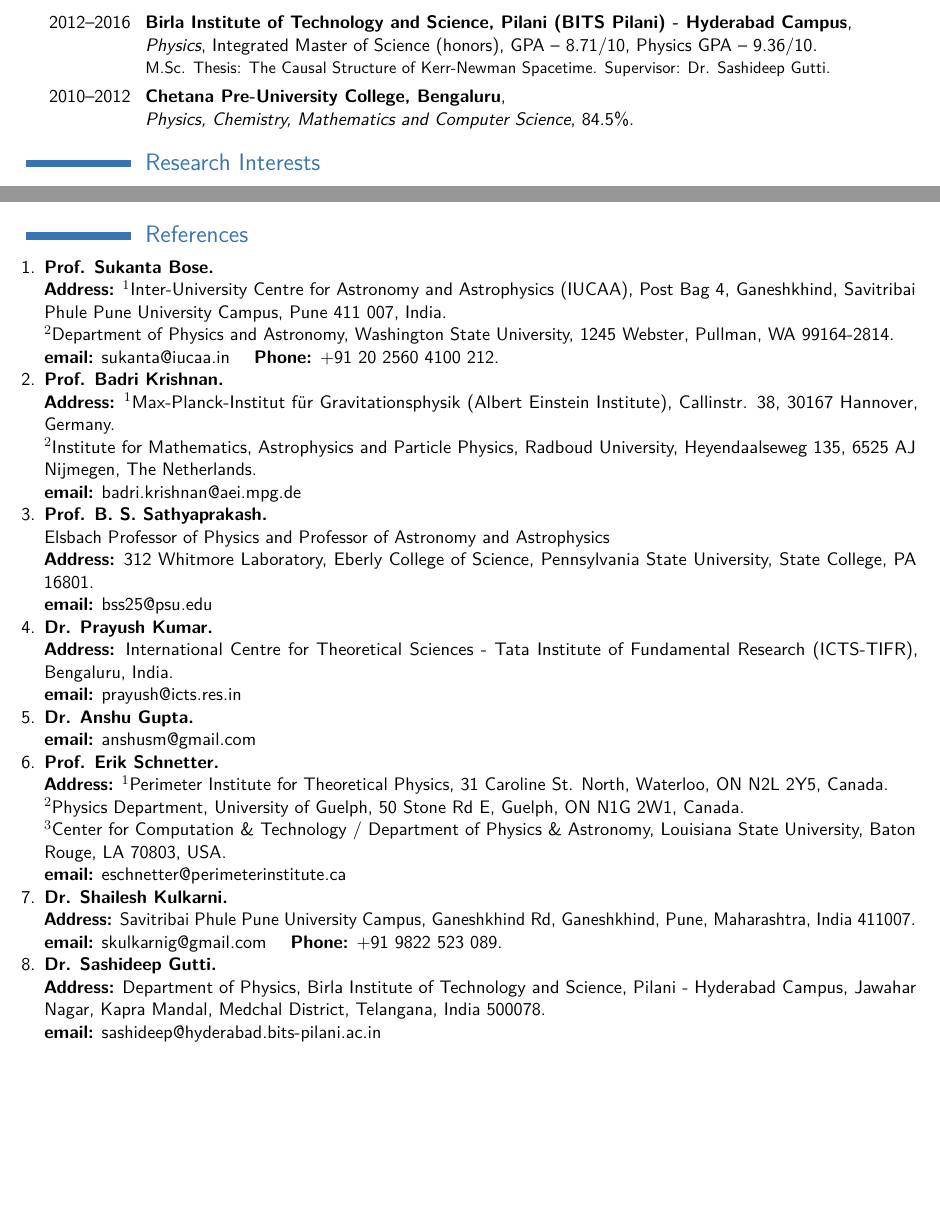
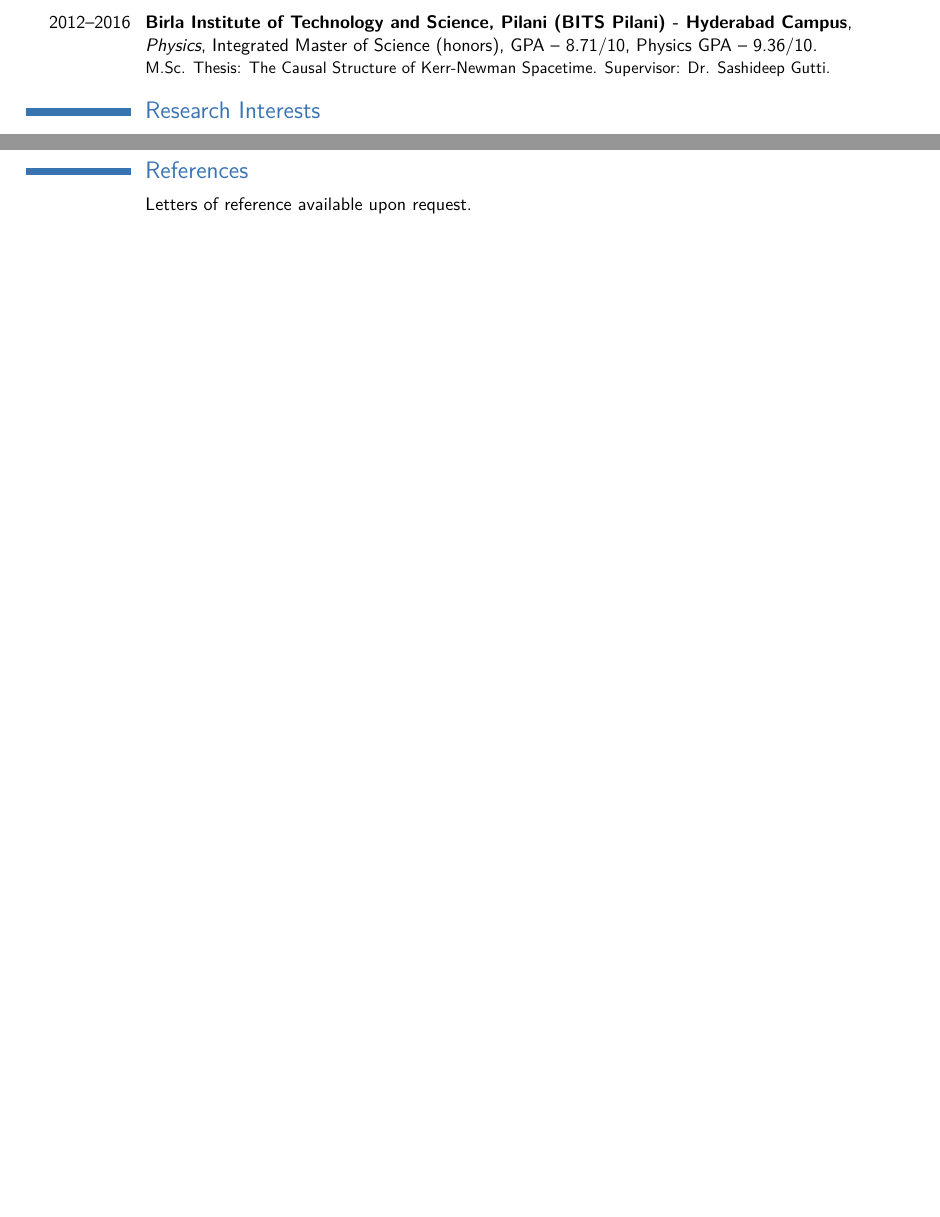
Before and after one commit to vaishakp/vaishak_cv_v2, a LaTeX CV (main.tex, which reads sections/education.tex, sections/references.tex): two parts of pages 1 and 9 of 9, joined at a grey line, cut so that both start at the same text, the shorter picture padded with empty space. Compiled offline with pdfLaTeX.

Commit message:
Trim long CV to US faculty conventions
- References reduced to 'Letters of reference available upon request'. US
  searches collect letters through Interfolio/AJO. The eight referees and their
  addresses are preserved in comments in the same file.
- Hobbies section removed.
- Achievements: drop Physics GRE and the IIT-JEE/AIEEE qualifications, which are
  standardised tests and undergraduate entrance exams. Keep CSIR-NET and JEST,
  which are national research-fellowship competitions.
- Education: drop the pre-university (secondary school) entry.

Removed content is retained in comments beside each cut so it can be restored
for applications outside the US.

Co-Authored-By: Claude Opus 5 (1M context) <noreply@anthropic.com>

```diff
--- a/sections/education.tex
+++ b/sections/education.tex
@@ -12,4 +12,5 @@
 \section{Education}
 
 \cventry{2012--2016}{Birla Institute of Technology and Science, Pilani (BITS Pilani) - Hyderabad Campus}{\newline Physics}{Integrated Master of Science (honors)}{GPA -- 8.71/10, Physics GPA -- 9.36/10}{M.Sc. Thesis: The Causal Structure of Kerr-Newman Spacetime. Supervisor: Dr. Sashideep Gutti.}
-\cventry{2010--2012}{Chetana Pre-University College, Bengaluru}{\newline Physics, Chemistry, Mathematics and Computer Science}{}{84.5\%}{}
+% Pre-university entry removed: secondary schooling is not listed on US faculty CVs.
+% Was: Chetana Pre-University College, Bengaluru, 2010--2012, 84.5%.
--- a/sections/references.tex
+++ b/sections/references.tex
@@ -1,33 +1,40 @@
 % ---------------------------------------------------------------------------
 % References
+%
+% US faculty searches collect letters directly (Interfolio / AJO), so the CV
+% carries a single line. The full referee list is preserved below in comments;
+% uncomment if a specific application asks for named referees with addresses.
 % ---------------------------------------------------------------------------
 
 \section{References}
 
-\begin{enumerate}
+\cvitem{}{Letters of reference available upon request.}
 
-\item \textbf{Prof. Sukanta Bose.}\\ \textbf{Address:} $^1$Inter-University Centre for Astronomy and Astrophysics (IUCAA), Post Bag 4, Ganeshkhind, Savitribai Phule Pune University Campus, Pune 411 007, India. \\ $^2$Department of Physics and Astronomy, Washington State University, 1245 Webster, Pullman, WA 99164-2814.\\ \textbf{email:} sukanta@iucaa.in \quad \textbf{Phone:} +91 20 2560 4100 212.
-
-\item \textbf{Prof. Badri Krishnan.}\\ \textbf{Address:} $^1$Max-Planck-Institut f\"{u}r Gravitationsphysik (Albert Einstein Institute), Callinstr. 38, 30167 Hannover, Germany.\\ $^2$Institute for Mathematics, Astrophysics and Particle Physics, Radboud University, Heyendaalseweg 135, 6525 AJ Nijmegen, The Netherlands.\\
-\textbf{email:} badri.krishnan@aei.mpg.de
-
-\item \textbf{Prof. B. S. Sathyaprakash.}\\ Elsbach Professor of Physics and Professor of Astronomy and Astrophysics \\ \textbf{Address:} 312 Whitmore Laboratory, Eberly College of Science, Pennsylvania State University, State College, PA 16801.\\
-\textbf{email:} bss25@psu.edu
-
-\item \textbf{Dr. Prayush Kumar.}\\ \textbf{Address:} International Centre for Theoretical Sciences - Tata Institute of Fundamental Research (ICTS-TIFR), Bengaluru, India.\\
-\textbf{email:} prayush@icts.res.in
-
-\item \textbf{Dr. Anshu Gupta.}\\
-\textbf{email:} anshusm@gmail.com
-
-\item \textbf{Prof. Erik Schnetter.}\\ \textbf{Address:} $^1$Perimeter Institute for Theoretical Physics, 31 Caroline St. North, Waterloo, ON N2L 2Y5, Canada.\\
-$^2$Physics Department, University of Guelph, 50 Stone Rd E, Guelph, ON N1G 2W1, Canada.\\ $^3$Center for Computation \& Technology / Department of Physics \& Astronomy, Louisiana State University, Baton Rouge, LA 70803, USA.\\
-\textbf{email:} eschnetter@perimeterinstitute.ca
-
-\item \textbf{Dr. Shailesh Kulkarni.}\\ \textbf{Address:} Savitribai Phule Pune University Campus, Ganeshkhind Rd, Ganeshkhind, Pune, Maharashtra, India 411007.\\
-\textbf{email:} skulkarnig@gmail.com \quad \textbf{Phone:} +91 9822 523 089.
-
-\item \textbf{Dr. Sashideep Gutti.}\\ \textbf{Address:} Department of Physics, Birla Institute of Technology and Science, Pilani - Hyderabad Campus, Jawahar Nagar, Kapra Mandal, Medchal District, Telangana, India 500078.\\
-\textbf{email:} sashideep@hyderabad.bits-pilani.ac.in
-
-\end{enumerate}
+% --------------------------- preserved referee list ------------------------
+% \begin{enumerate}
+%
+% \item \textbf{Prof. Sukanta Bose.}\\ \textbf{Address:} $^1$Inter-University Centre for Astronomy and Astrophysics (IUCAA), Post Bag 4, Ganeshkhind, Savitribai Phule Pune University Campus, Pune 411 007, India. \\ $^2$Department of Physics and Astronomy, Washington State University, 1245 Webster, Pullman, WA 99164-2814.\\ \textbf{email:} sukanta@iucaa.in \quad \textbf{Phone:} +91 20 2560 4100 212.
+%
+% \item \textbf{Prof. Badri Krishnan.}\\ \textbf{Address:} $^1$Max-Planck-Institut f\"{u}r Gravitationsphysik (Albert Einstein Institute), Callinstr. 38, 30167 Hannover, Germany.\\ $^2$Institute for Mathematics, Astrophysics and Particle Physics, Radboud University, Heyendaalseweg 135, 6525 AJ Nijmegen, The Netherlands.\\
+% \textbf{email:} badri.krishnan@aei.mpg.de
+%
+% \item \textbf{Prof. B. S. Sathyaprakash.}\\ Elsbach Professor of Physics and Professor of Astronomy and Astrophysics \\ \textbf{Address:} 312 Whitmore Laboratory, Eberly College of Science, Pennsylvania State University, State College, PA 16801.\\
+% \textbf{email:} bss25@psu.edu
+%
+% \item \textbf{Dr. Prayush Kumar.}\\ \textbf{Address:} International Centre for Theoretical Sciences - Tata Institute of Fundamental Research (ICTS-TIFR), Bengaluru, India.\\
+% \textbf{email:} prayush@icts.res.in
+%
+% \item \textbf{Dr. Anshu Gupta.}\\
+% \textbf{email:} anshusm@gmail.com
+%
+% \item \textbf{Prof. Erik Schnetter.}\\ \textbf{Address:} $^1$Perimeter Institute for Theoretical Physics, 31 Caroline St. North, Waterloo, ON N2L 2Y5, Canada.\\
+% $^2$Physics Department, University of Guelph, 50 Stone Rd E, Guelph, ON N1G 2W1, Canada.\\ $^3$Center for Computation \& Technology / Department of Physics \& Astronomy, Louisiana State University, Baton Rouge, LA 70803, USA.\\
+% \textbf{email:} eschnetter@perimeterinstitute.ca
+%
+% \item \textbf{Dr. Shailesh Kulkarni.}\\ \textbf{Address:} Savitribai Phule Pune University Campus, Ganeshkhind Rd, Ganeshkhind, Pune, Maharashtra, India 411007.\\
+% \textbf{email:} skulkarnig@gmail.com \quad \textbf{Phone:} +91 9822 523 089.
+%
+% \item \textbf{Dr. Sashideep Gutti.}\\ \textbf{Address:} Department of Physics, Birla Institute of Technology and Science, Pilani - Hyderabad Campus, Jawahar Nagar, Kapra Mandal, Medchal District, Telangana, India 500078.\\
+% \textbf{email:} sashideep@hyderabad.bits-pilani.ac.in
+%
+% \end{enumerate}
```
Also changed, not shown: sections/grants.tex (+6 -5 lines), sections/service.tex (+2 -5 lines).
